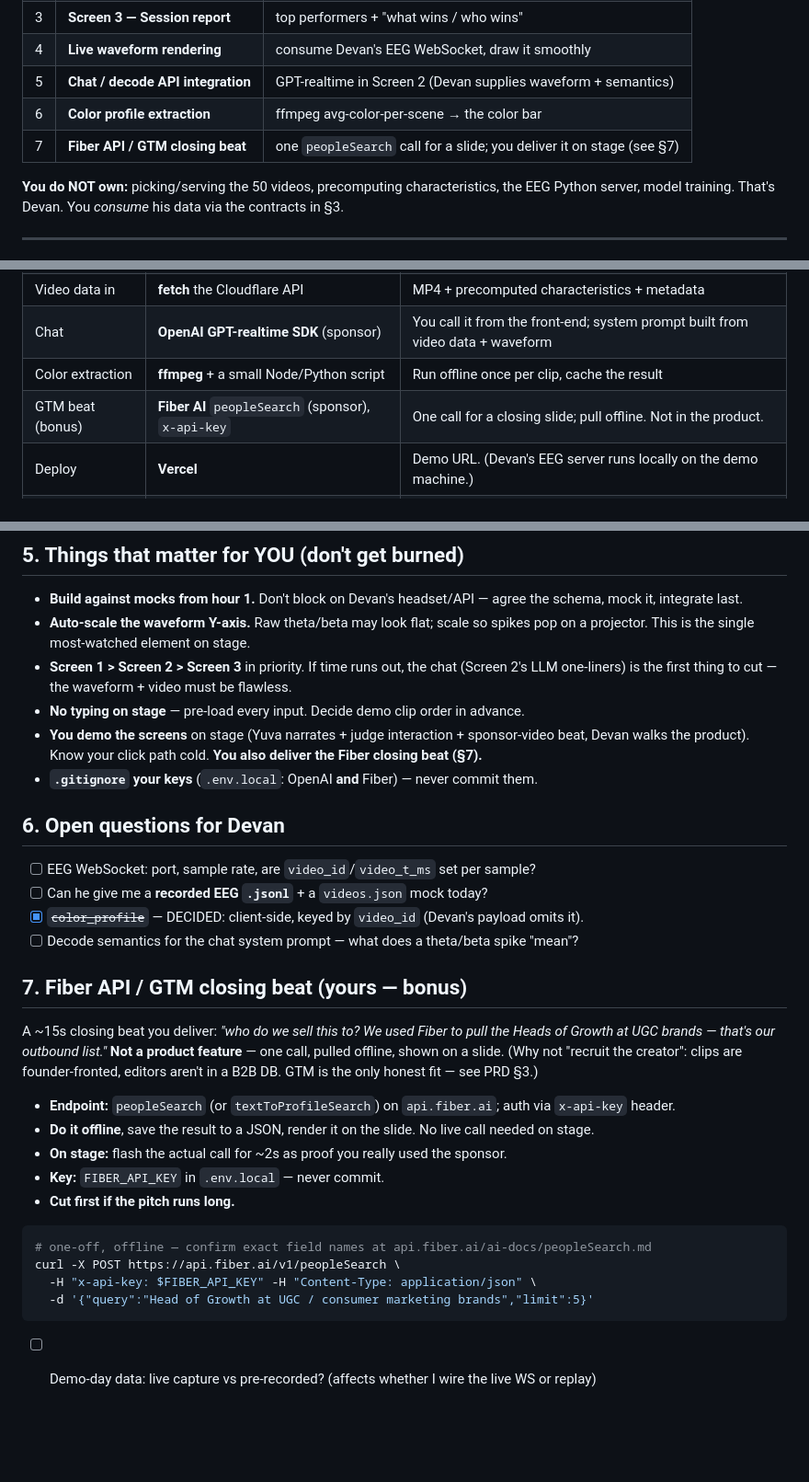
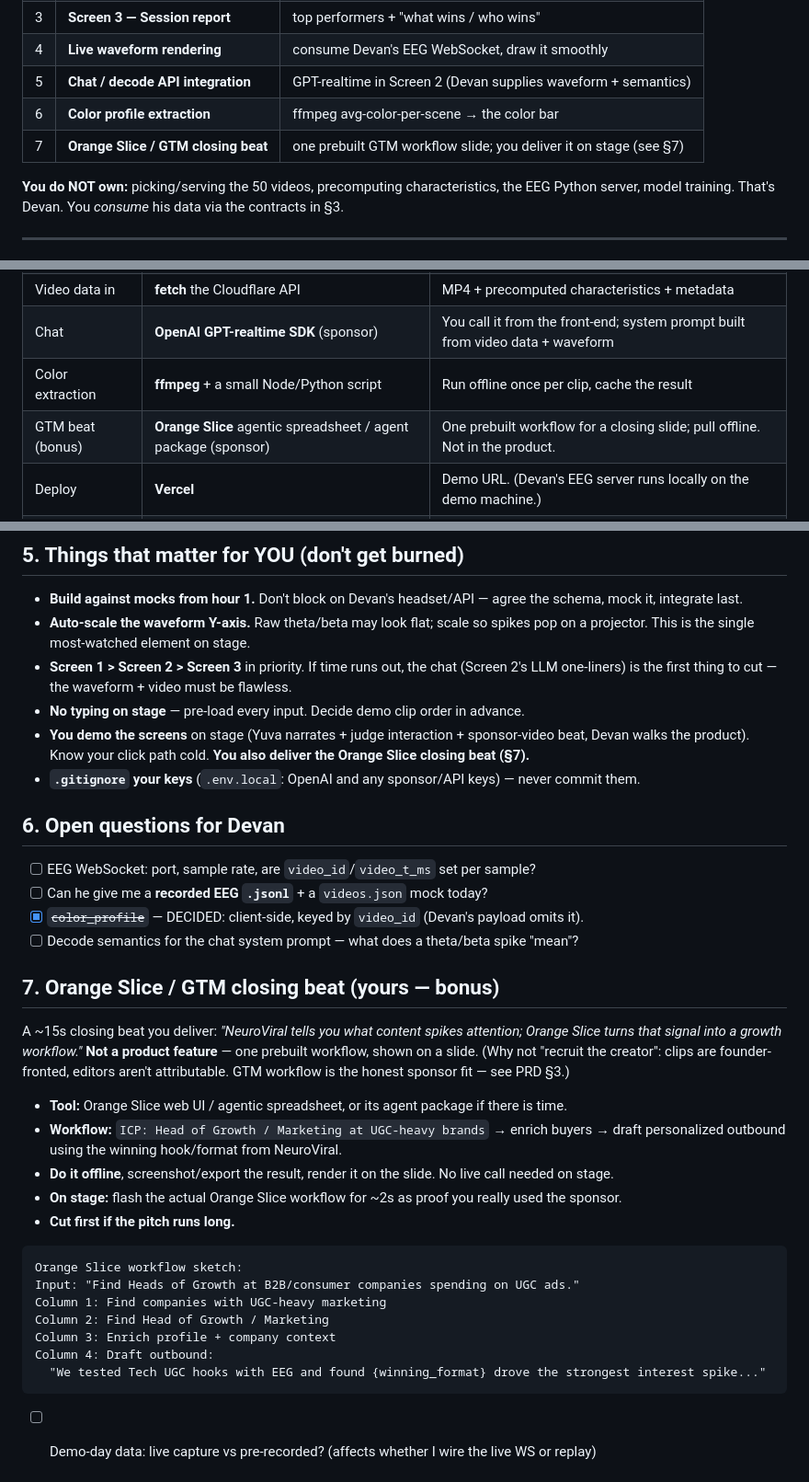
Before and after one commit to Bobthe3/ychackaton626, a Markdown page: prd-holly.md, 3 parts joined by grey strips. Shown at 92% size. Rendered like a GitHub page; blank space fills up the shorter version.

Commit message:
Replace Fiber GTM beat with Orange Slice workflow

````diff
--- a/prd-holly.md
+++ b/prd-holly.md
@@ -12,7 +12,7 @@
 | 4 | **Live waveform rendering** | consume Devan's EEG WebSocket, draw it smoothly |
 | 5 | **Chat / decode API integration** | GPT-realtime in Screen 2 (Devan supplies waveform + semantics) |
 | 6 | **Color profile extraction** | ffmpeg avg-color-per-scene → the color bar |
-| 7 | **Fiber API / GTM closing beat** | one `peopleSearch` call for a slide; you deliver it on stage (see §7) |
+| 7 | **Orange Slice / GTM closing beat** | one prebuilt GTM workflow slide; you deliver it on stage (see §7) |
 
 **You do NOT own:** picking/serving the 50 videos, precomputing characteristics, the EEG Python
 server, model training. That's Devan. You *consume* his data via the contracts in §3.
@@ -30,7 +30,7 @@ server, model training. That's Devan. You *consume* his data via the contracts i
 | Video data in | **fetch** the Cloudflare API | MP4 + precomputed characteristics + metadata |
 | Chat | **OpenAI GPT-realtime SDK** (sponsor) | You call it from the front-end; system prompt built from video data + waveform |
 | Color extraction | **ffmpeg** + a small Node/Python script | Run offline once per clip, cache the result |
-| GTM beat (bonus) | **Fiber AI** `peopleSearch` (sponsor), `x-api-key` | One call for a closing slide; pull offline. Not in the product. |
+| GTM beat (bonus) | **Orange Slice** agentic spreadsheet / agent package (sponsor) | One prebuilt workflow for a closing slide; pull offline. Not in the product. |
 | Deploy | **Vercel** | Demo URL. (Devan's EEG server runs locally on the demo machine.) |
 | Build accelerant | **Claude Code** | Lean on it for uPlot wiring, ffmpeg script, shadcn layout |
 
@@ -188,8 +188,8 @@ Devan gives you the **interpretation rules**; you assemble the prompt + stream t
   one-liners) is the first thing to cut — the waveform + video must be flawless.
 - **No typing on stage** — pre-load every input. Decide demo clip order in advance.
 - **You demo the screens** on stage (Yuva narrates + judge interaction + sponsor-video beat, Devan
-  walks the product). Know your click path cold. **You also deliver the Fiber closing beat (§7).**
-- **`.gitignore` your keys** (`.env.local`: OpenAI **and** Fiber) — never commit them.
+  walks the product). Know your click path cold. **You also deliver the Orange Slice closing beat (§7).**
+- **`.gitignore` your keys** (`.env.local`: OpenAI and any sponsor/API keys) — never commit them.
 
 ## 6. Open questions for Devan
 
@@ -198,23 +198,27 @@ Devan gives you the **interpretation rules**; you assemble the prompt + stream t
 - [x] ~~`color_profile`~~ — DECIDED: client-side, keyed by `video_id` (Devan's payload omits it).
 - [ ] Decode semantics for the chat system prompt — what does a theta/beta spike "mean"?
 
-## 7. Fiber API / GTM closing beat (yours — bonus)
+## 7. Orange Slice / GTM closing beat (yours — bonus)
 
-A ~15s closing beat you deliver: *"who do we sell this to? We used Fiber to pull the Heads of Growth
-at UGC brands — that's our outbound list."* **Not a product feature** — one call, pulled offline,
-shown on a slide. (Why not "recruit the creator": clips are founder-fronted, editors aren't in a
-B2B DB. GTM is the only honest fit — see PRD §3.)
+A ~15s closing beat you deliver: *"NeuroViral tells you what content spikes attention; Orange Slice
+turns that signal into a growth workflow."* **Not a product feature** — one prebuilt workflow,
+shown on a slide. (Why not "recruit the creator": clips are founder-fronted, editors aren't
+attributable. GTM workflow is the honest sponsor fit — see PRD §3.)
 
-- **Endpoint:** `peopleSearch` (or `textToProfileSearch`) on `api.fiber.ai`; auth via `x-api-key` header.
-- **Do it offline**, save the result to a JSON, render it on the slide. No live call needed on stage.
-- **On stage:** flash the actual call for ~2s as proof you really used the sponsor.
-- **Key:** `FIBER_API_KEY` in `.env.local` — never commit.
+- **Tool:** Orange Slice web UI / agentic spreadsheet, or its agent package if there is time.
+- **Workflow:** `ICP: Head of Growth / Marketing at UGC-heavy brands` → enrich buyers → draft
+  personalized outbound using the winning hook/format from NeuroViral.
+- **Do it offline**, screenshot/export the result, render it on the slide. No live call needed on stage.
+- **On stage:** flash the actual Orange Slice workflow for ~2s as proof you really used the sponsor.
 - **Cut first if the pitch runs long.**
 
-```bash
-# one-off, offline — confirm exact field names at api.fiber.ai/ai-docs/peopleSearch.md
-curl -X POST https://api.fiber.ai/v1/peopleSearch \
-  -H "x-api-key: $FIBER_API_KEY" -H "Content-Type: application/json" \
-  -d '{"query":"Head of Growth at UGC / consumer marketing brands","limit":5}'
+```text
+Orange Slice workflow sketch:
+Input: "Find Heads of Growth at B2B/consumer companies spending on UGC ads."
+Column 1: Find companies with UGC-heavy marketing
+Column 2: Find Head of Growth / Marketing
+Column 3: Enrich profile + company context
+Column 4: Draft outbound:
+  "We tested Tech UGC hooks with EEG and found {winning_format} drove the strongest interest spike..."
 ```
 - [ ] Demo-day data: live capture vs pre-recorded? (affects whether I wire the live WS or replay)
````
Also changed, not shown: PRD.md (+13 -13 lines), pitch.md (+10 -10 lines).
